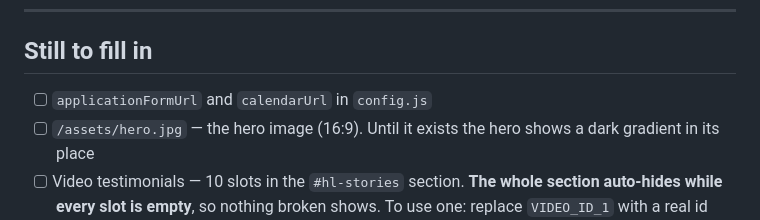
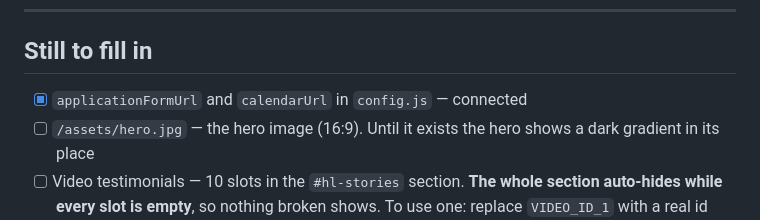
Before and after one commit to mylesharrisfit/HybridLifeCoachingLP, a Markdown page: README.md, the part around the change. GitHub-like rendering.

Commit message:
Mark GoHighLevel embeds as connected in README checklist
Co-Authored-By: Claude Fable 5 <noreply@anthropic.com>
Claude-Session: https://claude.ai/code/session_01CFF2vzyf9bmw8Kh2r39RYj

```diff
--- a/README.md
+++ b/README.md
@@ -78,7 +78,7 @@ Clean URLs are handled in `vercel.json` — no `.html` in any link.
 
 ## Still to fill in
 
-- [ ] `applicationFormUrl` and `calendarUrl` in `config.js`
+- [x] `applicationFormUrl` and `calendarUrl` in `config.js` — connected
 - [ ] `/assets/hero.jpg` — the hero image (16:9). Until it exists the hero
       shows a dark gradient in its place
 - [ ] Video testimonials — 10 slots in the `#hl-stories` section. **The whole
```
